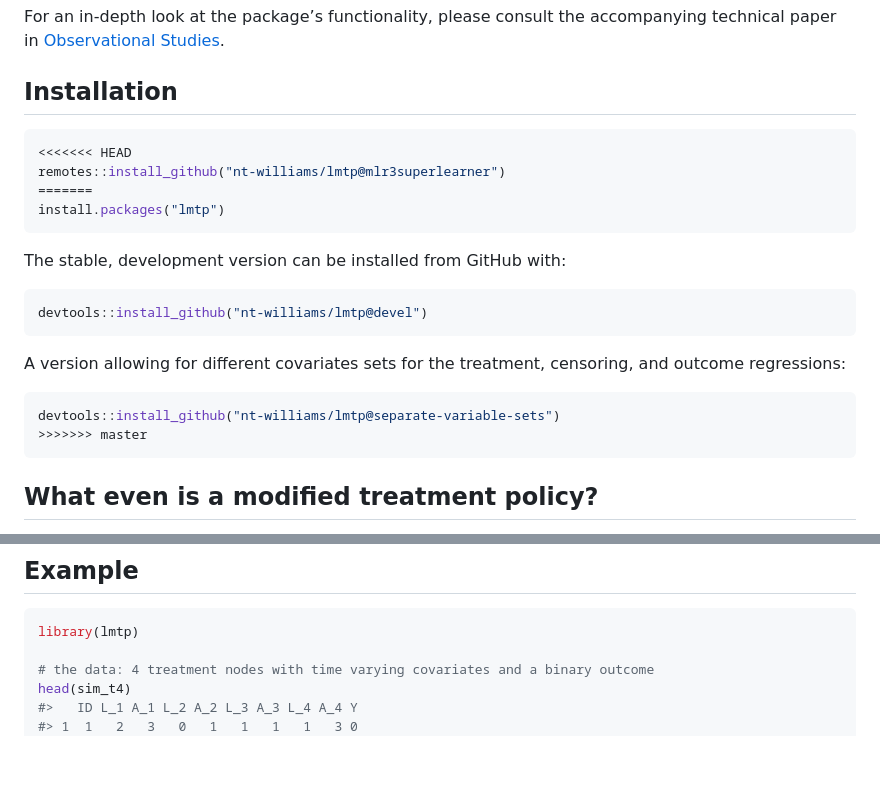
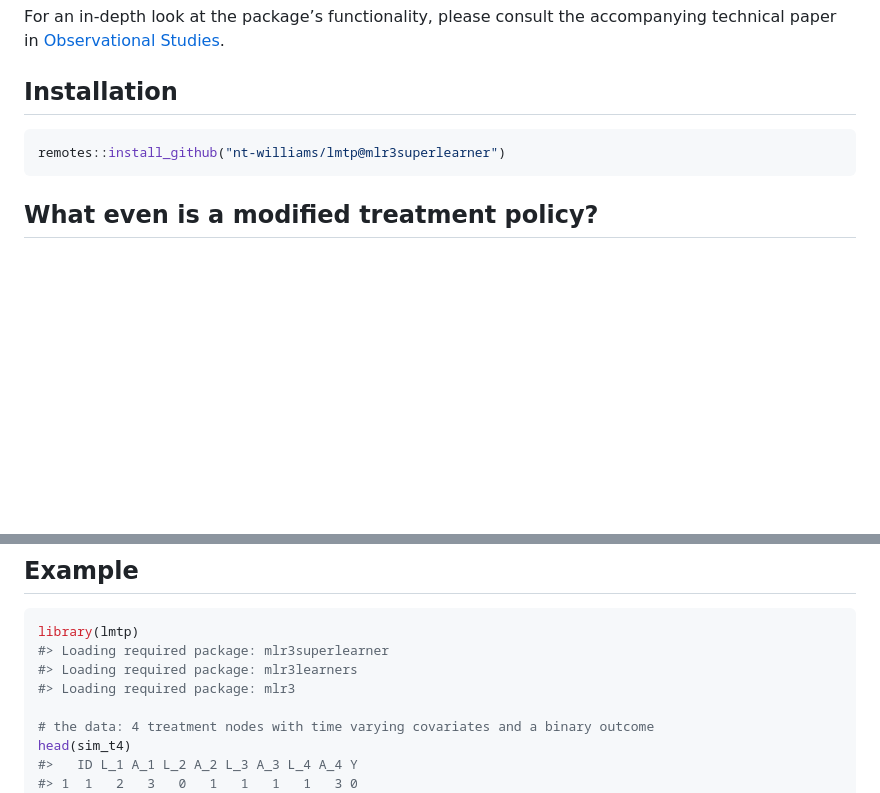
Before and after one commit to nt-williams/lmtp, a Markdown page: README.md, 2 parts joined by grey strips. Rendered like a GitHub page; blank space fills up the shorter version.

````diff
--- a/README.md
+++ b/README.md
@@ -51,24 +51,7 @@ Studies](https://muse.jhu.edu/article/883479).
 ## Installation
 
 ``` r
-<<<<<<< HEAD
 remotes::install_github("nt-williams/lmtp@mlr3superlearner")
-=======
-install.packages("lmtp")
-```
-
-The stable, development version can be installed from GitHub with:
-
-``` r
-devtools::install_github("nt-williams/lmtp@devel")
-```
-
-A version allowing for different covariates sets for the treatment,
-censoring, and outcome regressions:
-
-``` r
-devtools::install_github("nt-williams/lmtp@separate-variable-sets")
->>>>>>> master
 ```
 
 ## What even is a modified treatment policy?
@@ -114,6 +97,9 @@ regimes for binary, continuous, and survival outcomes.
 
 ``` r
 library(lmtp)
+#> Loading required package: mlr3superlearner
+#> Loading required package: mlr3learners
+#> Loading required package: mlr3
 
 # the data: 4 treatment nodes with time varying covariates and a binary outcome
 head(sim_t4)
````
